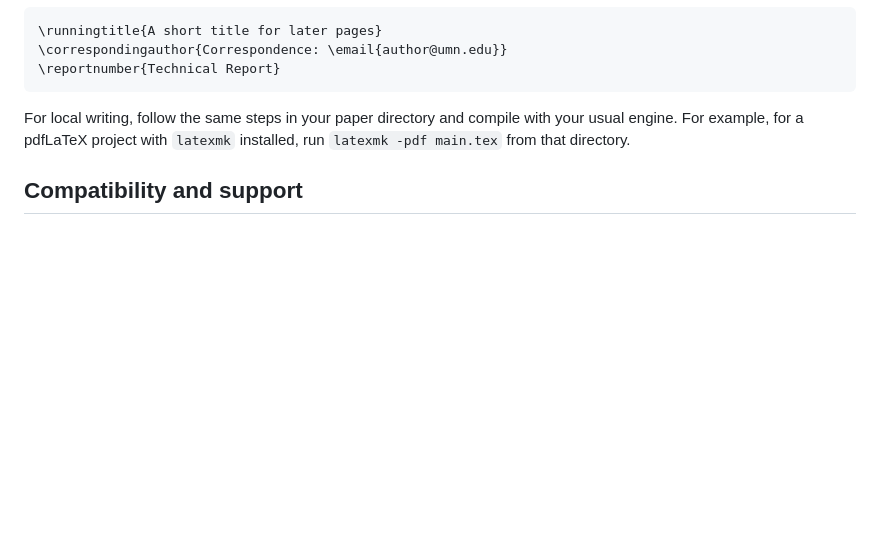
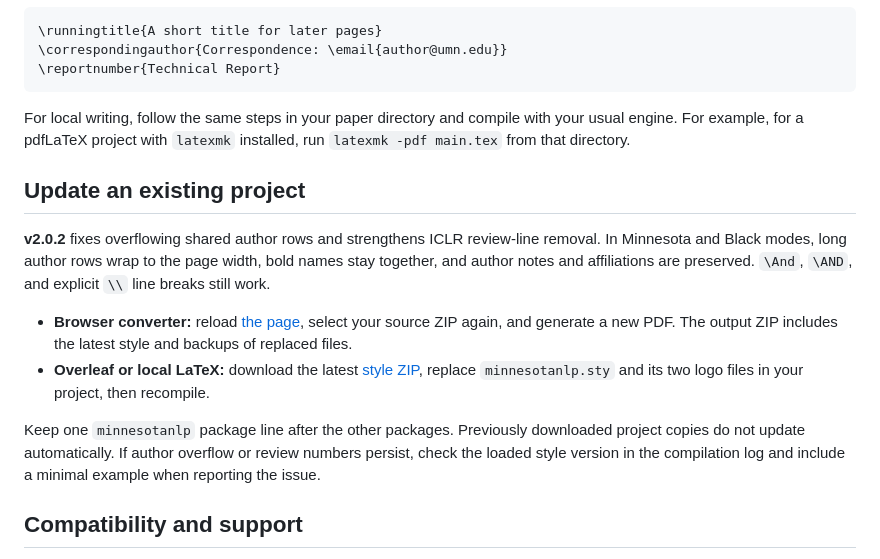
Before and after one commit to minnesotanlp/minnesota-nlp-template-project-page, a Markdown page: README.md, the part around the change. Drawn GitHub-style; blank space fills up the shorter version.

Commit message:
Explain upgrading existing LaTeX projects to v2.0.2

```diff
--- a/README.md
+++ b/README.md
@@ -88,6 +88,24 @@ For local writing, follow the same steps in your paper directory and compile
 with your usual engine. For example, for a pdfLaTeX project with `latexmk`
 installed, run `latexmk -pdf main.tex` from that directory.
 
+## Update an existing project
+
+**v2.0.2** fixes overflowing shared author rows and strengthens ICLR review-line
+removal. In Minnesota and Black modes, long author rows wrap to the page width,
+bold names stay together, and author notes and affiliations are preserved.
+`\And`, `\AND`, and explicit `\\` line breaks still work.
+
+- **Browser converter:** reload [the page](https://minnesotanlp.github.io/minnesota-nlp-template-project-page/#converter),
+  select your source ZIP again, and generate a new PDF. The output ZIP includes
+  the latest style and backups of replaced files.
+- **Overleaf or local LaTeX:** download the latest [style ZIP](https://minnesotanlp.github.io/minnesota-nlp-template-project-page/downloads/minnesotanlp.zip),
+  replace `minnesotanlp.sty` and its two logo files in your project, then recompile.
+
+Keep one `minnesotanlp` package line after the other packages. Previously
+downloaded project copies do not update automatically. If author overflow or
+review numbers persist, check the loaded style version in the compilation log
+and include a minimal example when reporting the issue.
+
 ## Compatibility and support
 
 Tested with ICLR 2027, NeurIPS 2026, ACL's shared template, ICML 2025, CVPR 2026,
```
